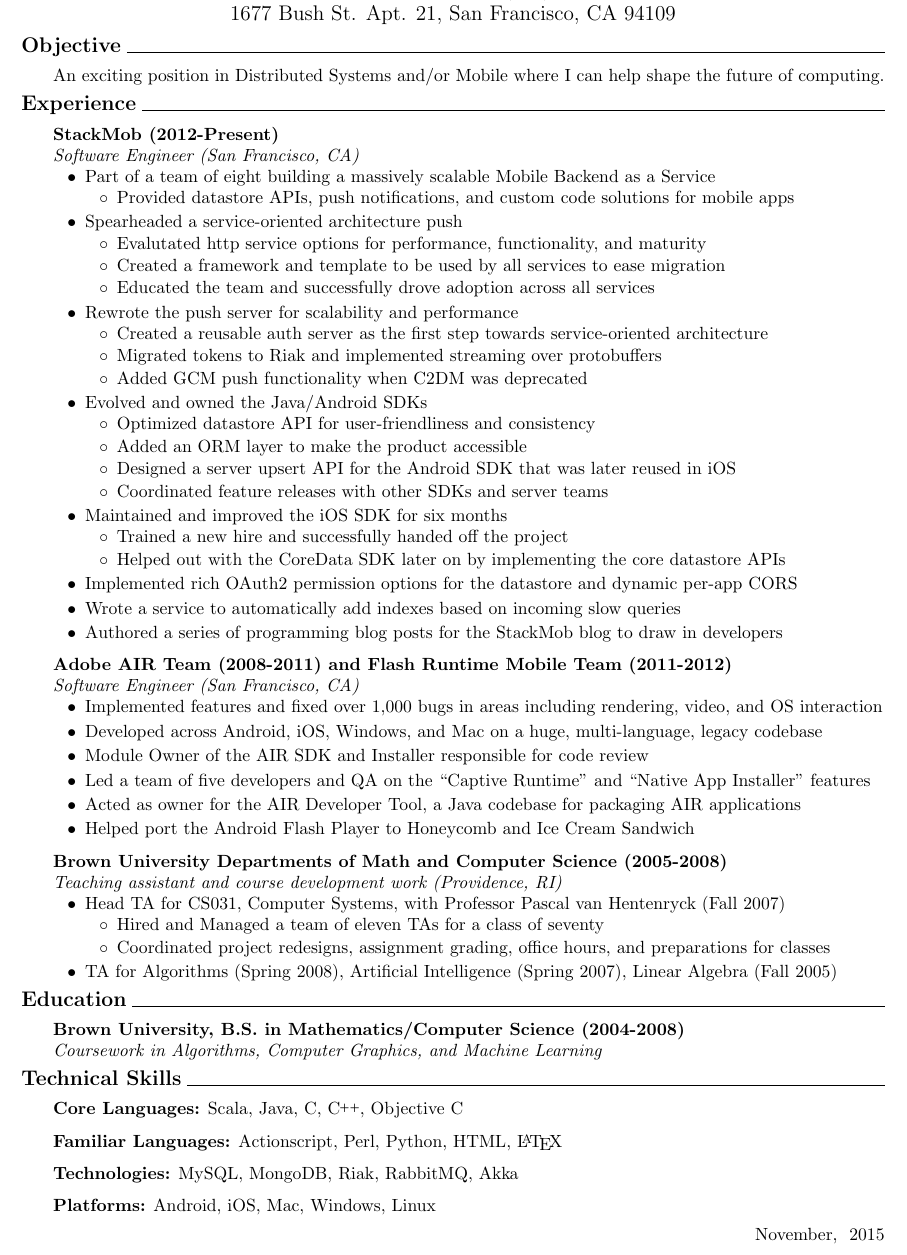
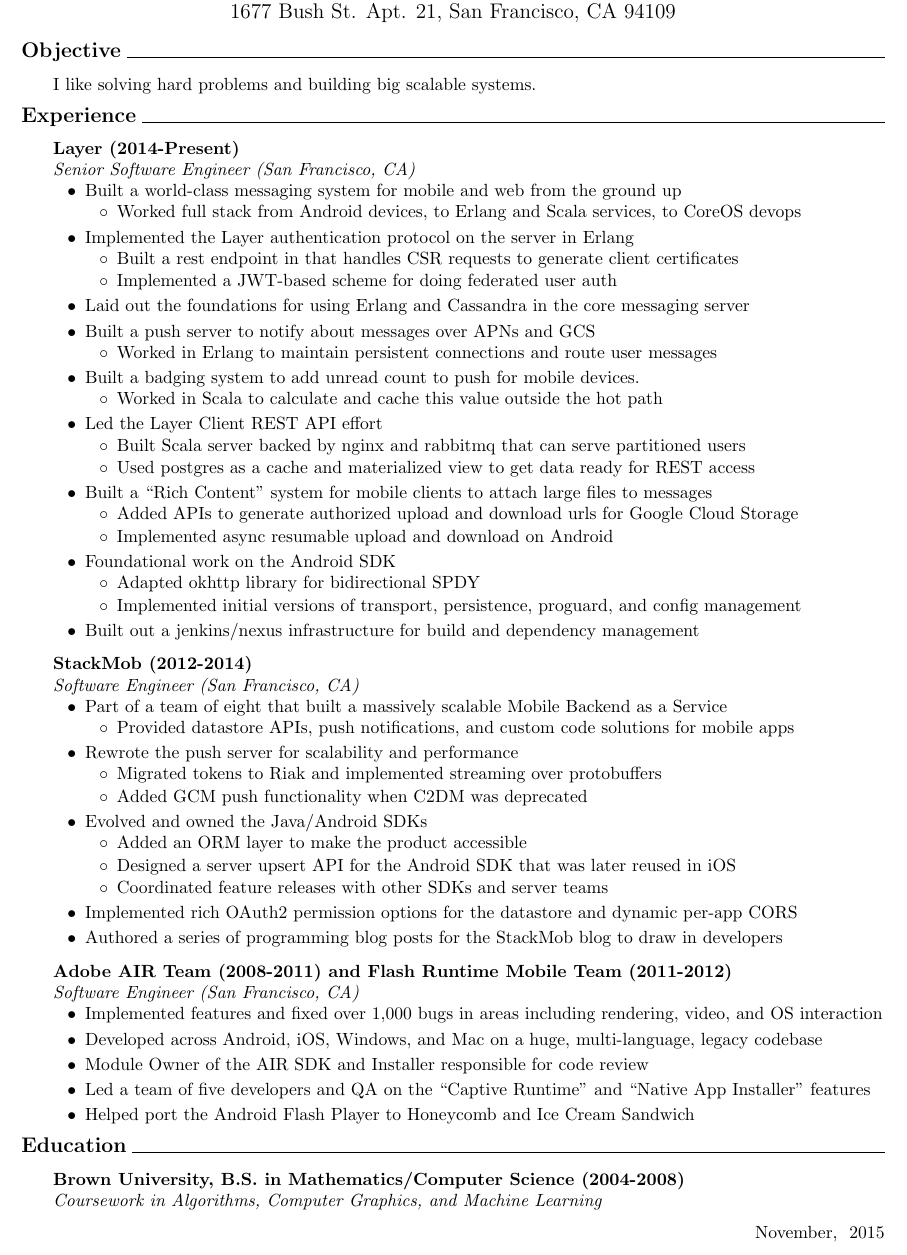
Before and after one commit to drapp/resume, a LaTeX CV (resume.tex): part of the page, cut so that both start at the same text. Compiled offline with pdfLaTeX.

Commit message:
update with layer details
I may want to revive the technologies section at some point

```diff
--- a/resume.tex
+++ b/resume.tex
@@ -35,45 +35,68 @@
 \quad\\
 {\bf {\large Objective}}\ \hrulefill
 \begin{list}{}{\setlength{\leftmargin}{.25in}}
-\item An exciting position in Distributed Systems and/or
-Mobile where I can help shape the future of computing.
+\item I like solving hard problems and building big scalable systems.
 \end{list}
 {\bf{\large Experience}}\ \hrulefill
 \begin{list}{}{\setlength{\leftmargin}{.25in}}
-    \item {\bf StackMob (2012-Present)}\\
+    \item {\bf Layer (2014-Present)}\\
+    {\em Senior Software Engineer (San Francisco, CA)}
+    \begin{suber}
+	\item Built a world-class messaging system for mobile and web from the ground up
+		\begin{suberb}
+			\item Worked full stack from Android devices, to Erlang and Scala services, to CoreOS devops
+		\end{suberb}
+    \item Implemented the Layer authentication protocol on the server in Erlang
+		\begin{suberb}
+			\item Built a rest endpoint in that handles CSR requests to generate client certificates
+            \item Implemented a JWT-based scheme for doing federated user auth
+		\end{suberb}
+    \item Laid out the foundations for using Erlang and Cassandra in the core messaging server
+    \item Built a push server to notify about messages over APNs and GCS
+        \begin{suberb}
+            \item Worked in Erlang to maintain persistent connections and route user messages
+        \end{suberb}
+    \item Built a badging system to add unread count to push for mobile devices.
+        \begin{suberb}
+            \item Worked in Scala to calculate and cache this value outside the hot path
+        \end{suberb}
+    \item Led the Layer Client REST API effort
+        \begin{suberb}
+            \item Built Scala server backed by nginx and rabbitmq that can serve partitioned users
+            \item Used postgres as a cache and materialized view to get data ready for REST access
+        \end{suberb}
+    \item Built a ``Rich Content'' system for mobile clients to attach large files to messages
+		\begin{suberb}
+            \item Added APIs to generate authorized upload and download urls for Google Cloud Storage
+            \item Implemented async resumable upload and download on Android
+		\end{suberb}
+    \item Foundational work on the Android SDK
+		\begin{suberb}
+			\item Adapted okhttp library for bidirectional SPDY
+            \item Implemented initial versions of transport, persistence, proguard, and config management
+		\end{suberb}
+    \item Built out a jenkins/nexus infrastructure for build and dependency management
+    \end{suber}
+    \item {\bf StackMob (2012-2014)}\\
     {\em Software Engineer (San Francisco, CA)}
     \begin{suber}
-	\item Part of a team of eight building a massively scalable Mobile Backend as a Service
+	\item Part of a team of eight that built a massively scalable Mobile Backend as a Service
 		\begin{suberb}
 			\item Provided datastore APIs, push notifications, and custom code
 			solutions for mobile apps
 		\end{suberb}
-	\item Spearheaded a service-oriented architecture push
-		\begin{suberb}
-    	\item Evalutated http service options for performance, functionality, and maturity
-    	\item Created a framework and template to be used by all services to ease migration
-    	\item Educated the team and successfully drove adoption across all services
-		\end{suberb}
 	\item Rewrote the push server for scalability and performance
 		\begin{suberb}
-			\item Created a reusable auth server as the first step towards service-oriented architecture
 			\item Migrated tokens to Riak and implemented streaming over protobuffers
 			\item Added GCM push functionality when C2DM was deprecated
 		\end{suberb}
 	\item Evolved and owned the Java/Android SDKs
 		\begin{suberb}
-    	\item Optimized datastore API for user-friendliness and consistency
-    	\item Added an ORM layer to make the product accessible
+    	    \item Added an ORM layer to make the product accessible
 			\item Designed a server upsert API for the Android SDK that was later reused in iOS
 			\item Coordinated feature releases with other SDKs and server teams
 		\end{suberb}
-	\item Maintained and improved the iOS SDK for six months
-		\begin{suberb}
-    	\item Trained a new hire and successfully handed off the project
-    	\item Helped out with the CoreData SDK later on by implementing the core datastore APIs
-		\end{suberb}
 	\item Implemented rich OAuth2 permission options for the datastore and dynamic per-app CORS
-	\item Wrote a service to automatically add indexes based on incoming slow queries
 	\item Authored a series of programming blog posts for the StackMob blog to draw in developers
     \end{suber}
     \item {\bf Adobe AIR Team (2008-2011) and Flash Runtime Mobile Team (2011-2012)}\\
@@ -83,35 +106,20 @@
 	\item Developed across  Android, iOS, Windows, and Mac on a huge, multi-language, legacy codebase
 	\item Module Owner of the AIR SDK and Installer responsible for code review
 	\item Led a team of five developers and QA on the ``Captive Runtime'' and ``Native App Installer'' features
-	\item Acted as owner for the AIR Developer Tool, a Java codebase for packaging AIR applications
 	\item Helped port the Android Flash Player to Honeycomb and Ice Cream Sandwich
     \end{suber}
-    \item {\bf Brown University Departments of Math and Computer Science (2005-2008)}\\
-    {\em Teaching assistant and course development work (Providence, RI)}
-    \begin{suber}
-	\item Head TA for CS031, Computer Systems, with Professor Pascal van Hentenryck (Fall 2007)
-        \begin{suberb}
-        	\item Hired and Managed a team of eleven TAs for a class of seventy
-					\item Coordinated project redesigns, assignment grading, office hours, and preparations for classes
-        \end{suberb}
-	\item TA for Algorithms (Spring 2008), Artificial Intelligence (Spring 2007), Linear Algebra (Fall 2005)
-    \end{suber}
 \end{list}
-%{\bf{\large Major Projects}}\ \hrulefill
-%\begin{list}{}{\setlength{\leftmargin}{.25in}}
-%\end{list}
 {\bf {\large Education}}\ \hrulefill
 \begin{list}{}{\setlength{\leftmargin}{.25in}}
 \item {\bf Brown University,
 	B.S. in Mathematics/Computer Science (2004-2008)}\\
 	{\em Coursework in Algorithms, Computer Graphics, and Machine Learning }
 \end{list}
-{\bf{\large Technical Skills}}\ \hrulefill
-\begin{list}{}{\setlength{\leftmargin}{.25in}}
-	\item {\bf Core Languages:} Scala, Java, C, \CPP, Objective C
-	\item {\bf Familiar Languages:} Actionscript, Perl, Python, HTML, \LaTeX{}
-	\item {\bf Technologies:} MySQL, MongoDB, Riak, RabbitMQ, Akka
-	\item {\bf Platforms:} Android, iOS, Mac, Windows, Linux
-\end{list}
+%{\bf{\large Technical Skills}}\ \hrulefill
+%\begin{list}{}{\setlength{\leftmargin}{.25in}}
+%	\item {\bf Core Languages:} Scala, Erlang, Java
+%	\item {\bf Familiar Languages:} C, \CPP, Objective C, Python, HTML, \LaTeX{},
+%	\item {\bf Technologies:} Cassandra, Postgresql, Riak, MongoDB, RabbitMQ, Akka
+%\end{list}
 \end{vita}
 \end{document}
```
Also changed, not shown: Makefile, 1 other file.
